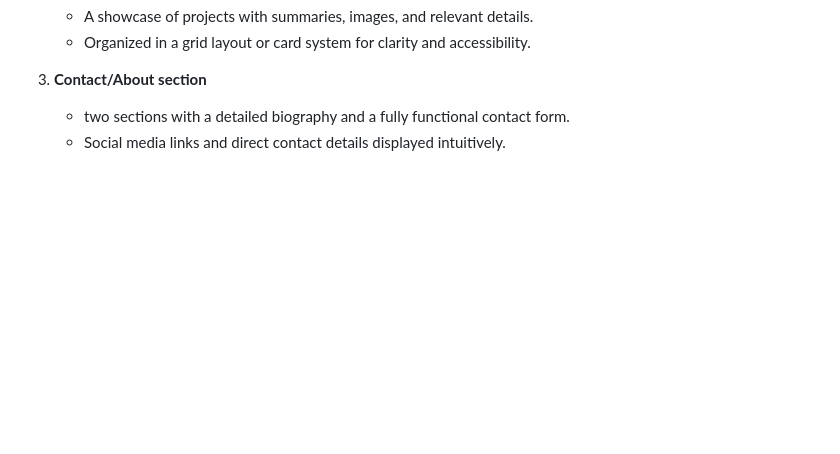
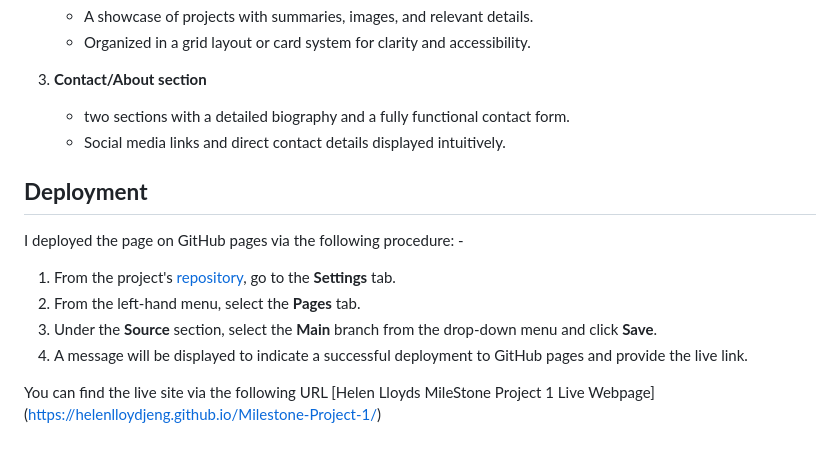
Before and after one commit to HelenLloydJeng/Milestone-Project-1, a Markdown page: README.md, the part around one of its changes. Rendered like a GitHub page; blank space fills up the shorter version.

Commit message:
added deployment details

```diff
--- a/README.md
+++ b/README.md
@@ -205,3 +204,14 @@ MVP
 3. **Contact/About section**
    - two sections with a detailed biography and a fully functional contact form.
    - Social media links and direct contact details displayed intuitively.
+
+
+## **Deployment**
+I deployed the page on GitHub pages via the following procedure: -
+
+1. From the project's [repository](https://github.com/HelenLloydJeng/Milestone-Project-1), go to the **Settings** tab.
+2. From the left-hand menu, select the **Pages** tab.
+3. Under the **Source** section, select the **Main** branch from the drop-down menu and click **Save**.
+4. A message will be displayed to indicate a successful deployment to GitHub pages and provide the live link.
+
+You  can find the live site via the following URL [Helen Lloyds MileStone Project 1 Live Webpage] (https://helenlloydjeng.github.io/Milestone-Project-1/)
```
Also changed, not shown: other parts of README.md (+0 -1 lines).
